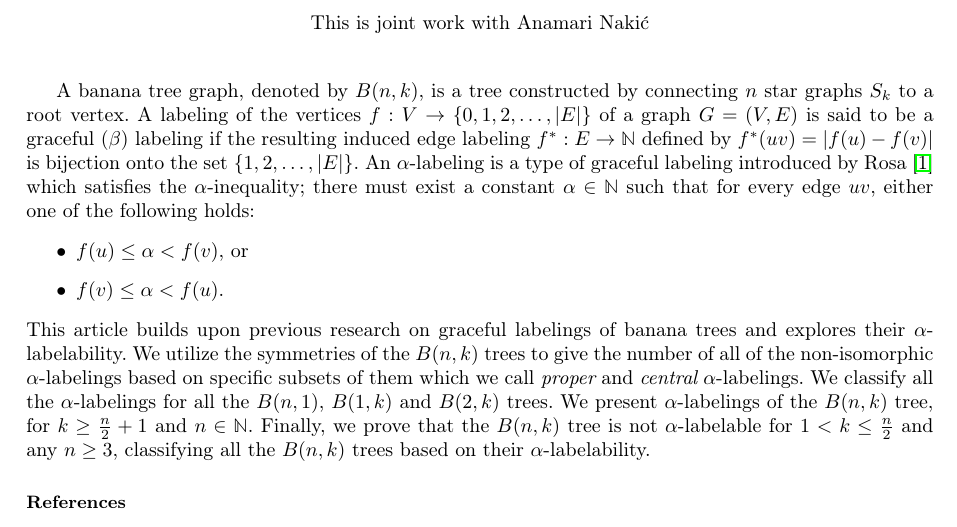
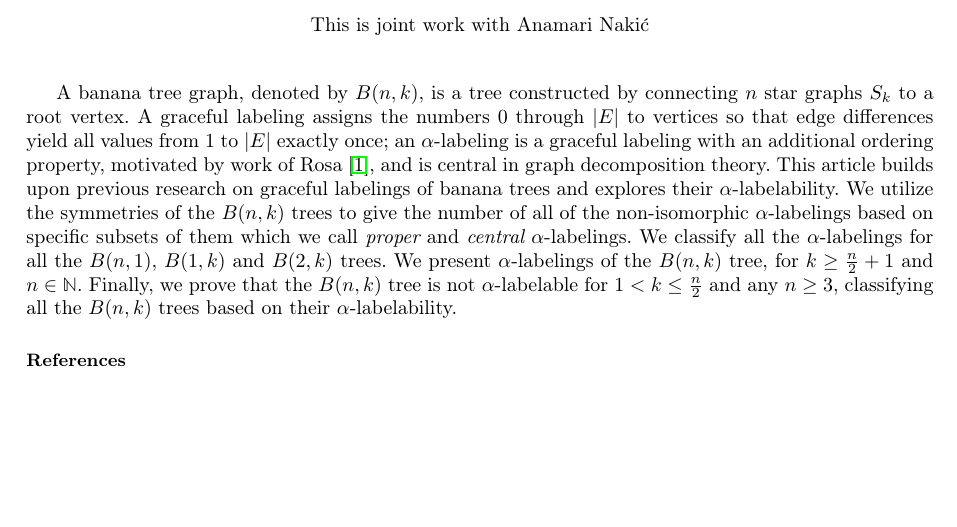
Before and after one commit to bornagojsic/koper-phd-workshop-2025, a LaTeX document (Borna_Gojsic-abstract.tex): part of the page, cut so that both start at the same text, the shorter picture padded with empty space. Compiled offline with LaTeX, dvips and Ghostscript.

Commit message:
Added definitions

```diff
--- a/Borna_Gojsic-abstract.tex
+++ b/Borna_Gojsic-abstract.tex
@@ -52,12 +52,7 @@
 \end{center}
 \vspace{\baselineskip}
 
-A banana tree graph, denoted by $B(n, k)$, is a tree constructed by connecting $n$ star graphs $S_k$ to a root vertex. A labeling of the vertices $f : V \to \{0,1,2,\dots,|E|\}$ of a graph $G = (V, E)$ is said to be a graceful ($\beta$) labeling if the resulting induced edge labeling $f^*: E \to \mathbb{N}$ defined by $f^*(uv) = |f(u)- f(v)|$ is bijection onto the set $\{1,2,\dots,|E|\}$. An $\alpha$-labeling is a type of graceful labeling introduced by Rosa~\cite{1} which satisfies the $\alpha$-inequality; there must exist a constant $\alpha \in \mathbb{N}$ such that for every edge $uv$, either one of the following holds:
-\begin{itemize}
-  \item $f(u) \le \alpha < f(v)$, or
-  \item $f(v) \le \alpha < f(u)$.
-\end{itemize}
-This article builds upon previous research on graceful labelings of banana trees and explores their $\alpha$-labelability. We utilize the symmetries of the $B(n,k)$ trees to give the number of all of the non-isomorphic $\alpha$-labelings based on specific subsets of them which we call {\it proper} and {\it central} $\alpha$-labelings. We classify all the $\alpha$-labelings for all the $B(n, 1)$, $B(1, k)$ and $B(2,k)$ trees. We present $\alpha$-labelings of the $B(n,k)$ tree, for $k \geq \frac{n}{2} + 1$ and $n \in \mathbb{N}$. Finally, we prove that the $B(n, k)$ tree is not $\alpha$-labelable for $1 < k \leq \frac{n}{2}$ and any $n \ge 3$, classifying all the $B(n, k)$ trees based on their $\alpha$-labelability.
+A banana tree graph, denoted by $B(n, k)$, is a tree constructed by connecting $n$ star graphs $S_k$ to a root vertex. A graceful labeling assigns the numbers $0$ through $|E|$ to vertices so that edge differences yield all values from $1$ to $|E|$ exactly once; an $\alpha$-labeling is a graceful labeling with an additional ordering property, motivated by work of Rosa~\cite{1}, and is central in graph decomposition theory. This article builds upon previous research on graceful labelings of banana trees and explores their $\alpha$-labelability. We utilize the symmetries of the $B(n,k)$ trees to give the number of all of the non-isomorphic $\alpha$-labelings based on specific subsets of them which we call {\it proper} and {\it central} $\alpha$-labelings. We classify all the $\alpha$-labelings for all the $B(n, 1)$, $B(1, k)$ and $B(2,k)$ trees. We present $\alpha$-labelings of the $B(n,k)$ tree, for $k \geq \frac{n}{2} + 1$ and $n \in \mathbb{N}$. Finally, we prove that the $B(n, k)$ tree is not $\alpha$-labelable for $1 < k \leq \frac{n}{2}$ and any $n \ge 3$, classifying all the $B(n, k)$ trees based on their $\alpha$-labelability.
 
 \begin{thebibliography}{99}
   \bibitem{1} \small{A.~Rosa, On certain valuations of the vertices of a graph, in: Theory of graphs (Internat. Sympos., Rome, 1966), Gordon \& Breach, New York, 1967, 349--355.}
```
